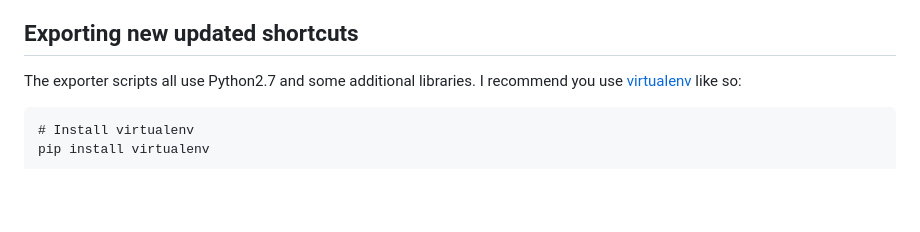
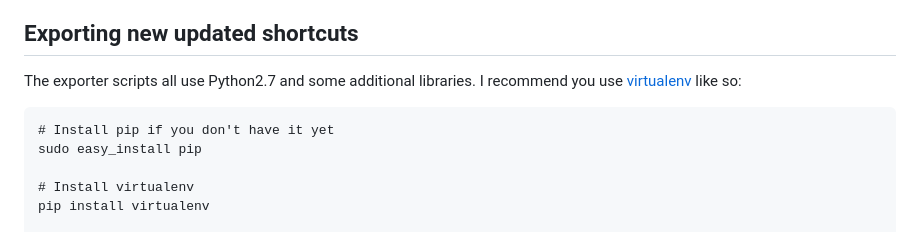
Before and after one commit to PansesPonder/training, a Markdown page: README.md, the part around the change. Rendered like a GitHub page; blank space fills up the shorter version.

````diff
--- a/README.md
+++ b/README.md
@@ -38,6 +38,9 @@ Once that's done, just open the **index.html** in your browser and you're off!
 The exporter scripts all use Python2.7 and some additional libraries. I recommend you use [virtualenv](http://virtualenv.readthedocs.org/en/latest/) like so:
 
 ```
+# Install pip if you don't have it yet
+sudo easy_install pip
+
 # Install virtualenv
 pip install virtualenv
 
````
